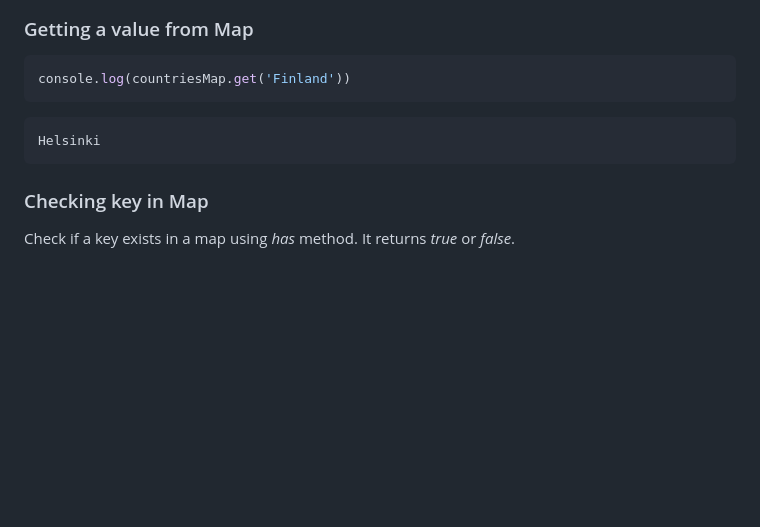
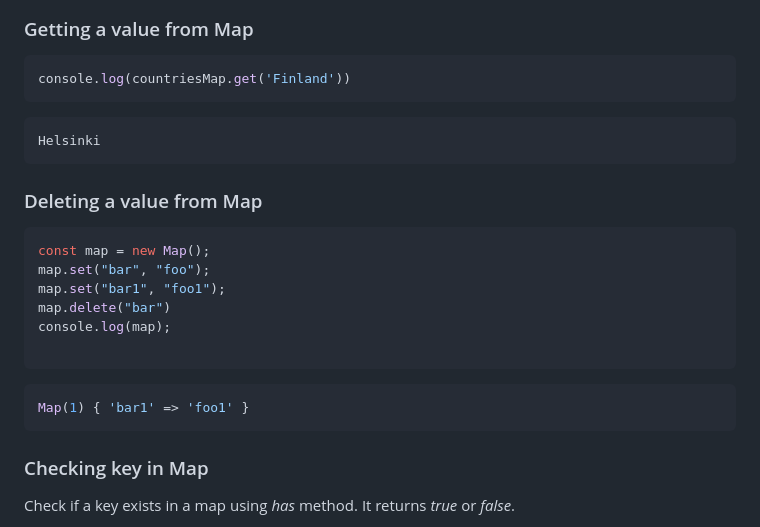
Before and after one commit to Sankalpa-Group-of-Engineering/Javascript-Training, a Markdown page: 10_Day_Sets_and_Maps/10_day_Sets_and_Maps.md, the part around the change. Drawn GitHub-style; blank space fills up the shorter version.

Commit message:
update content of day 10

````diff
--- a/10_Day_Sets_and_Maps/10_day_Sets_and_Maps.md
+++ b/10_Day_Sets_and_Maps/10_day_Sets_and_Maps.md
@@ -387,6 +387,21 @@ console.log(countriesMap.get('Finland'))
 Helsinki
 ```
 
+### Deleting a value from Map
+
+```js
+const map = new Map();
+map.set("bar", "foo");
+map.set("bar1", "foo1");
+map.delete("bar")
+console.log(map);
+
+```
+
+```sh
+Map(1) { 'bar1' => 'foo1' }
+```
+
 ### Checking key in Map
 
 Check if a key exists in a map using _has_ method. It returns _true_ or _false_.
````
